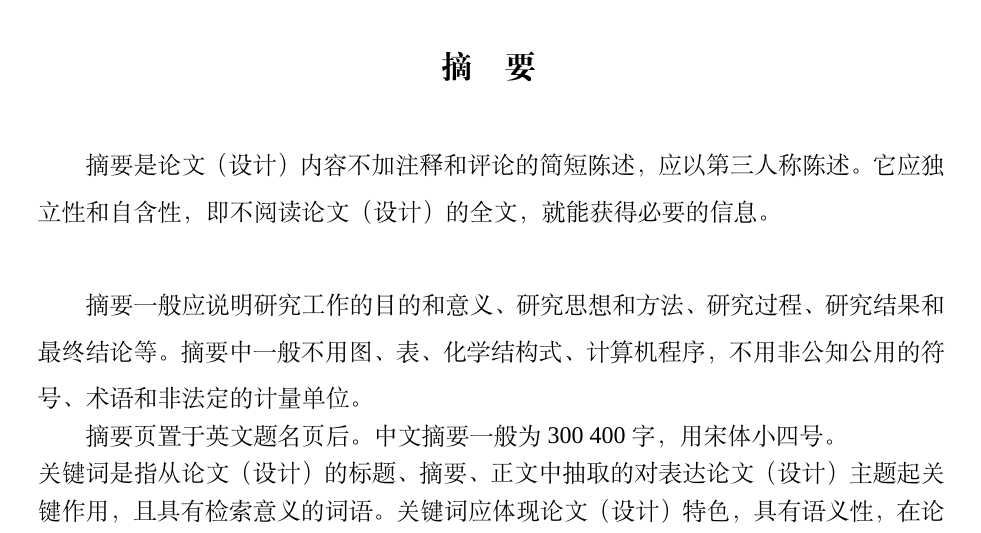
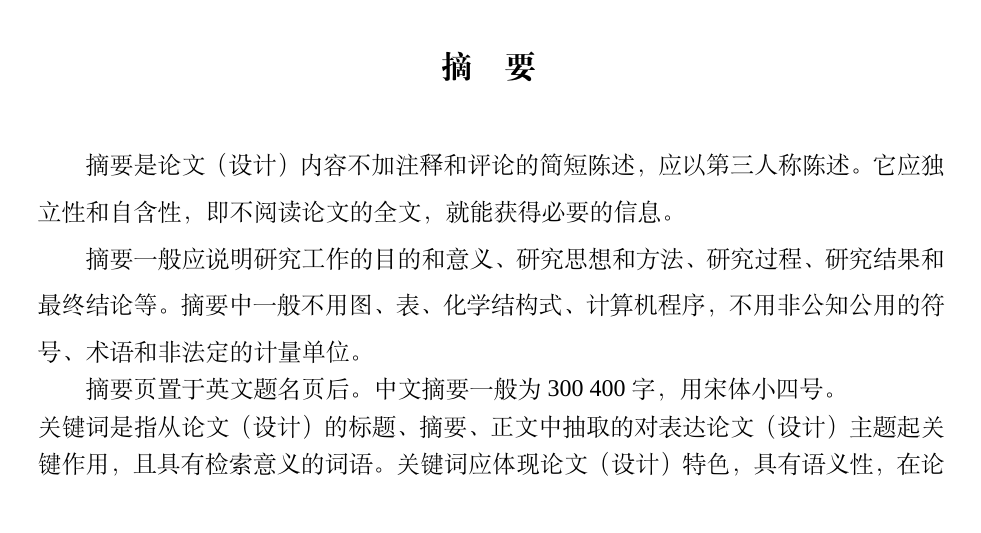
Before and after one commit to HabitGraylight/NEIE_template, a LaTeX document (main.tex): part of page 5 of 24, cut so that both start at the same text. Compiled offline with XeLaTeX; a missing font is replaced by an installed copy or a similar font.

Commit message:
fix readme

```diff
--- a/main.tex
+++ b/main.tex
@@ -24,12 +24,11 @@
   {Intelligent Connected VehicleIntelligent Connected VehicleIntelligent Connected} %原学校(选填)
   {2025}
 
-
 \addcontentsline{toc}{section}{摘要}
 \begin{cquabstract}
-%空一行会自动换自然段,一段文字后使用\\会换行但没有段首缩进
+%空一行会自动换自然段
 
-摘要是论文（设计）内容不加注释和评论的简短陈述，应以第三人称陈述。它应独立性和自含性，即不阅读论文（设计）的全文，就能获得必要的信息。\\
+摘要是论文（设计）内容不加注释和评论的简短陈述，应以第三人称陈述。它应独立性和自含性，即不阅读论文的全文，就能获得必要的信息。
 
 摘要一般应说明研究工作的目的和意义、研究思想和方法、研究过程、研究结果和最终结论等。摘要中一般不用图、表、化学结构式、计算机程序，不用非公知公用的符号、术语和非法定的计量单位。
 
```
Also changed, not shown: README.md, main.pdf.
